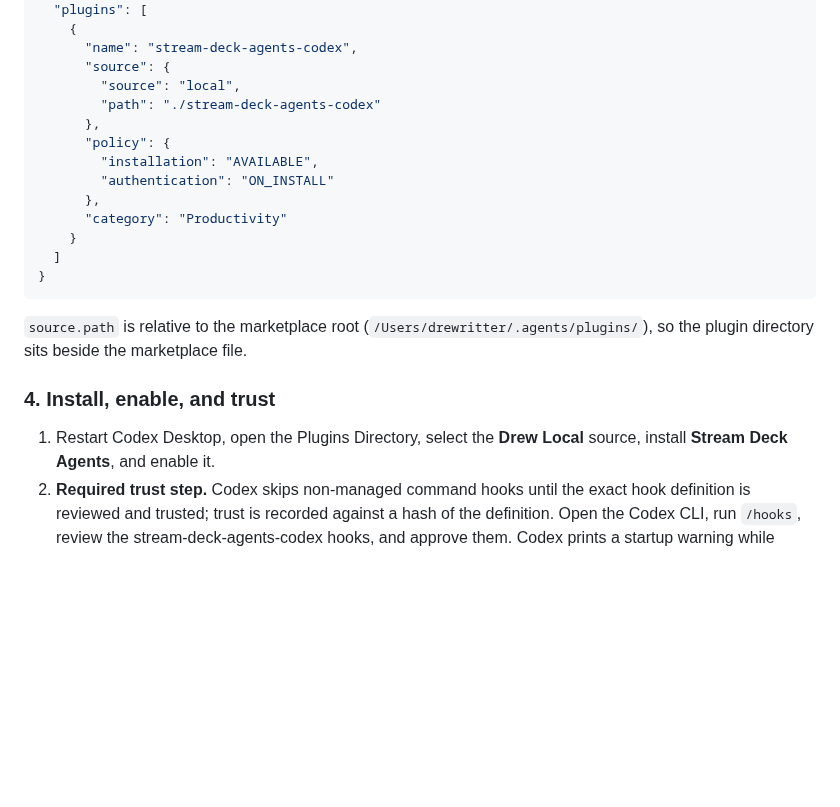
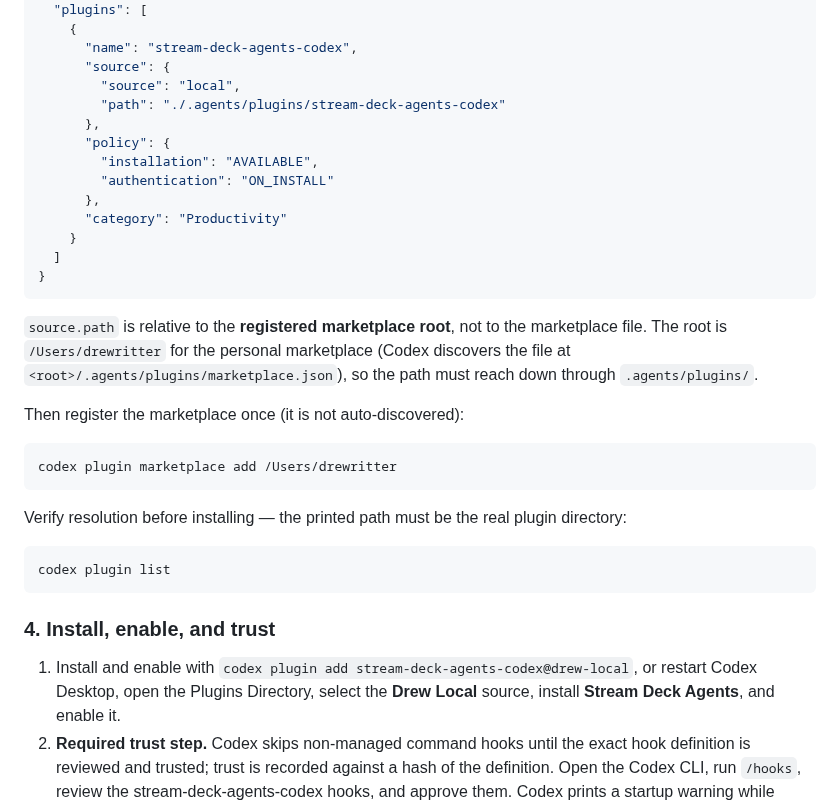
Before and after one commit to arittr/dealerboard, a Markdown page: docs/hook-configuration.md, the part around the change. GitHub-like rendering; blank space fills up the shorter version.

Commit message:
Correct the Codex marketplace registration steps
The plugin source path resolves against the registered marketplace root, and the marketplace itself requires one-time registration. Verified against codex-cli 0.146.0.

````diff
--- a/docs/hook-configuration.md
+++ b/docs/hook-configuration.md
@@ -394,7 +394,7 @@ already exists, merge only the `plugins` entry below into the existing
       "name": "stream-deck-agents-codex",
       "source": {
         "source": "local",
-        "path": "./stream-deck-agents-codex"
+        "path": "./.agents/plugins/stream-deck-agents-codex"
       },
       "policy": {
         "installation": "AVAILABLE",
@@ -406,13 +406,28 @@ already exists, merge only the `plugins` entry below into the existing
 }
 ```
 
-`source.path` is relative to the marketplace root
-(`/Users/drewritter/.agents/plugins/`), so the plugin directory sits beside
-the marketplace file.
+`source.path` is relative to the **registered marketplace root**, not to the
+marketplace file. The root is `/Users/drewritter` for the personal
+marketplace (Codex discovers the file at `<root>/.agents/plugins/marketplace.json`),
+so the path must reach down through `.agents/plugins/`.
+
+Then register the marketplace once (it is not auto-discovered):
+
+```bash
+codex plugin marketplace add /Users/drewritter
+```
+
+Verify resolution before installing — the printed path must be the real
+plugin directory:
+
+```bash
+codex plugin list
+```
 
 ### 4. Install, enable, and trust
 
-1. Restart Codex Desktop, open the Plugins Directory, select the **Drew
+1. Install and enable with `codex plugin add stream-deck-agents-codex@drew-local`,
+   or restart Codex Desktop, open the Plugins Directory, select the **Drew
    Local** source, install **Stream Deck Agents**, and enable it.
 2. **Required trust step.** Codex skips non-managed command hooks until the
    exact hook definition is reviewed and trusted; trust is recorded against a
````
